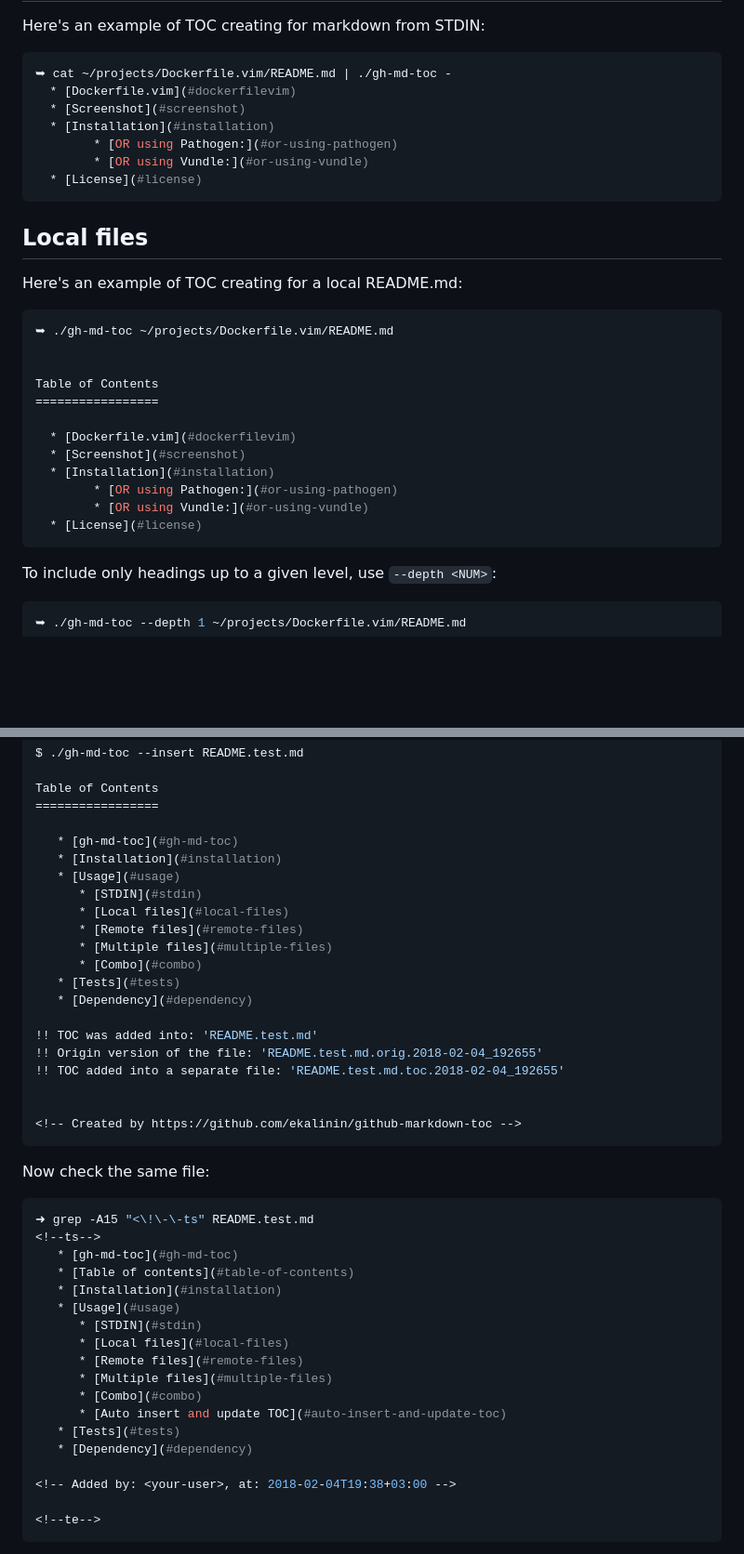
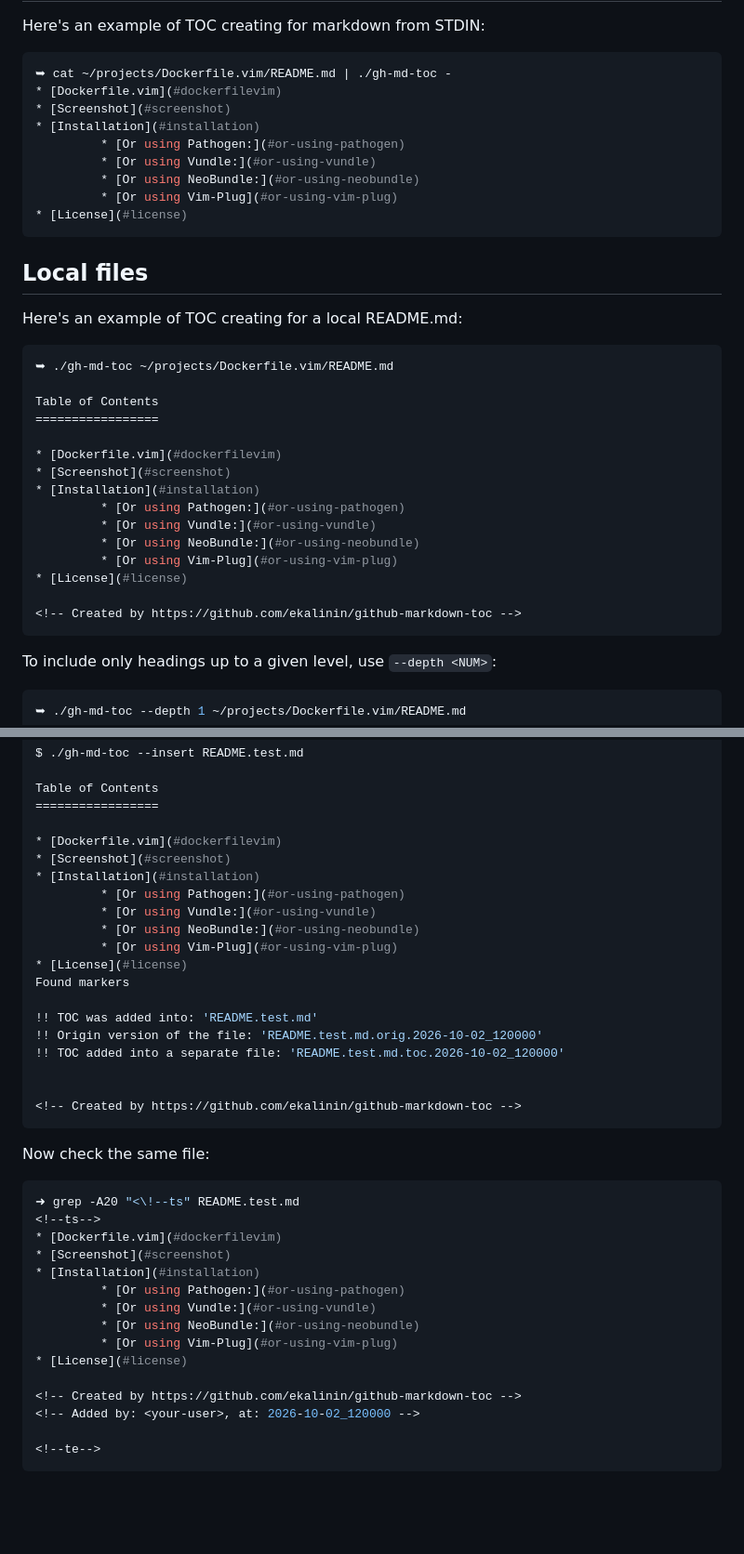
Before and after one commit to ekalinin/github-markdown-toc, a Markdown page: README.md, 2 parts joined by grey strips. Shown at 93% size. Rendered like a GitHub page; blank space fills up the shorter version.

````diff
--- a/README.md
+++ b/README.md
@@ -79,12 +79,14 @@ Here's an example of TOC creating for markdown from STDIN:
 
 ```bash
 ➥ cat ~/projects/Dockerfile.vim/README.md | ./gh-md-toc -
-  * [Dockerfile.vim](#dockerfilevim)
-  * [Screenshot](#screenshot)
-  * [Installation](#installation)
-        * [OR using Pathogen:](#or-using-pathogen)
-        * [OR using Vundle:](#or-using-vundle)
-  * [License](#license)
+* [Dockerfile.vim](#dockerfilevim)
+* [Screenshot](#screenshot)
+* [Installation](#installation)
+         * [Or using Pathogen:](#or-using-pathogen)
+         * [Or using Vundle:](#or-using-vundle)
+         * [Or using NeoBundle:](#or-using-neobundle)
+         * [Or using Vim-Plug](#or-using-vim-plug)
+* [License](#license)
 ```
 
 Local files
@@ -95,16 +97,19 @@ Here's an example of TOC creating for a local README.md:
 ```bash
 ➥ ./gh-md-toc ~/projects/Dockerfile.vim/README.md
 
-
 Table of Contents
 =================
 
-  * [Dockerfile.vim](#dockerfilevim)
-  * [Screenshot](#screenshot)
-  * [Installation](#installation)
-        * [OR using Pathogen:](#or-using-pathogen)
-        * [OR using Vundle:](#or-using-vundle)
-  * [License](#license)
+* [Dockerfile.vim](#dockerfilevim)
+* [Screenshot](#screenshot)
+* [Installation](#installation)
+         * [Or using Pathogen:](#or-using-pathogen)
+         * [Or using Vundle:](#or-using-vundle)
+         * [Or using NeoBundle:](#or-using-neobundle)
+         * [Or using Vim-Plug](#or-using-vim-plug)
+* [License](#license)
+
+<!-- Created by https://github.com/ekalinin/github-markdown-toc -->
 ```
 
 To include only headings up to a given level, use `--depth <NUM>`:
@@ -267,20 +306,19 @@ $ ./gh-md-toc --insert README.test.md
 Table of Contents
 =================
 
-   * [gh-md-toc](#gh-md-toc)
-   * [Installation](#installation)
-   * [Usage](#usage)
-      * [STDIN](#stdin)
-      * [Local files](#local-files)
-      * [Remote files](#remote-files)
-      * [Multiple files](#multiple-files)
-      * [Combo](#combo)
-   * [Tests](#tests)
-   * [Dependency](#dependency)
+* [Dockerfile.vim](#dockerfilevim)
+* [Screenshot](#screenshot)
+* [Installation](#installation)
+         * [Or using Pathogen:](#or-using-pathogen)
+         * [Or using Vundle:](#or-using-vundle)
+         * [Or using NeoBundle:](#or-using-neobundle)
+         * [Or using Vim-Plug](#or-using-vim-plug)
+* [License](#license)
+Found markers
 
 !! TOC was added into: 'README.test.md'
-!! Origin version of the file: 'README.test.md.orig.2018-02-04_192655'
-!! TOC added into a separate file: 'README.test.md.toc.2018-02-04_192655'
+!! Origin version of the file: 'README.test.md.orig.2026-10-02_120000'
+!! TOC added into a separate file: 'README.test.md.toc.2026-10-02_120000'
 
 
 <!-- Created by https://github.com/ekalinin/github-markdown-toc -->
@@ -289,22 +327,19 @@ Table of Contents
 Now check the same file:
 
 ```bash
-➜ grep -A15 "<\!\-\-ts" README.test.md
+➜ grep -A20 "<\!--ts" README.test.md
 <!--ts-->
-   * [gh-md-toc](#gh-md-toc)
-   * [Table of contents](#table-of-contents)
-   * [Installation](#installation)
-   * [Usage](#usage)
-      * [STDIN](#stdin)
-      * [Local files](#local-files)
-      * [Remote files](#remote-files)
-      * [Multiple files](#multiple-files)
-      * [Combo](#combo)
-      * [Auto insert and update TOC](#auto-insert-and-update-toc)
-   * [Tests](#tests)
-   * [Dependency](#dependency)
+* [Dockerfile.vim](#dockerfilevim)
+* [Screenshot](#screenshot)
+* [Installation](#installation)
+         * [Or using Pathogen:](#or-using-pathogen)
+         * [Or using Vundle:](#or-using-vundle)
+         * [Or using NeoBundle:](#or-using-neobundle)
+         * [Or using Vim-Plug](#or-using-vim-plug)
+* [License](#license)
 
-<!-- Added by: <your-user>, at: 2018-02-04T19:38+03:00 -->
+<!-- Created by https://github.com/ekalinin/github-markdown-toc -->
+<!-- Added by: <your-user>, at: 2026-10-02_120000 -->
 
 <!--te-->
 ```
````
Also changed, not shown: other parts of README.md (+118 -86 lines).
